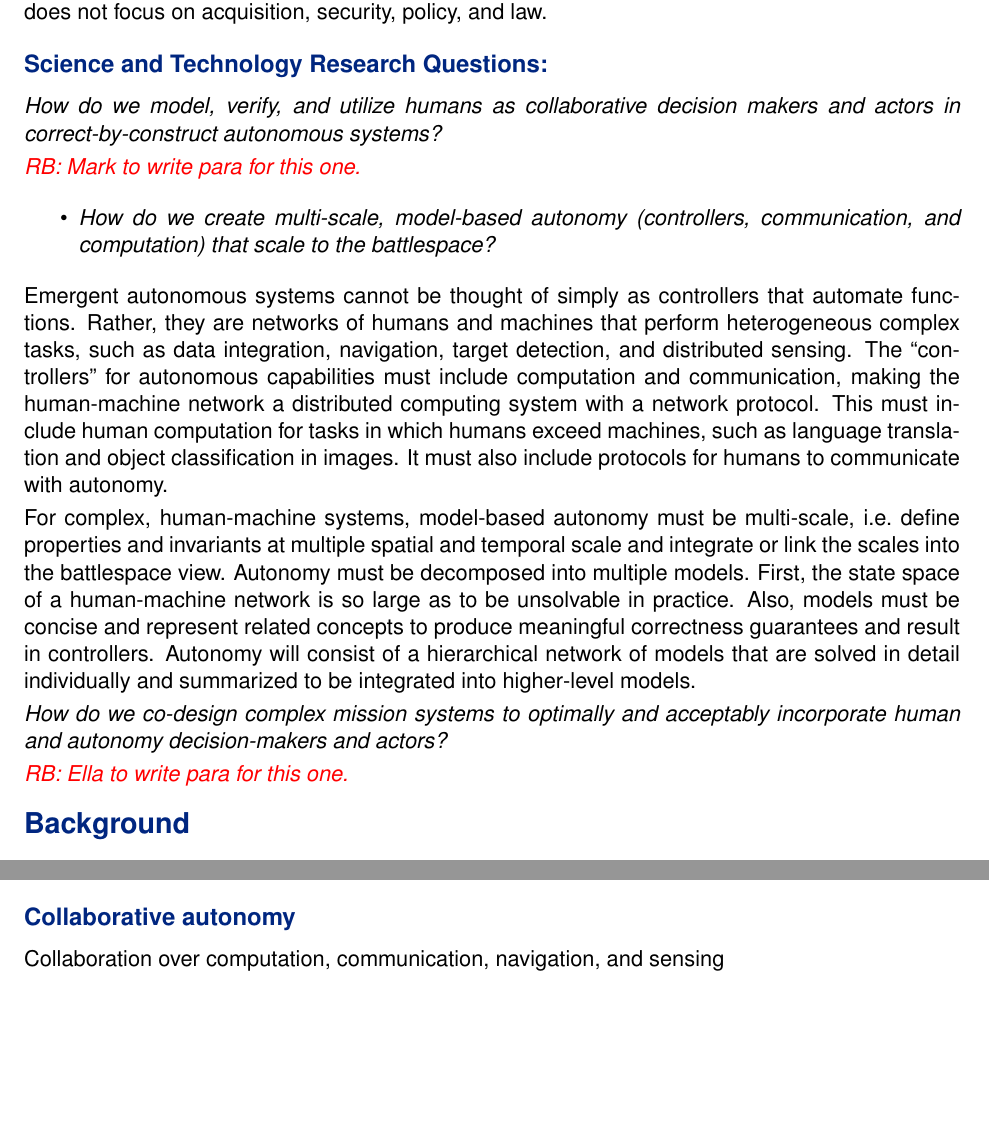
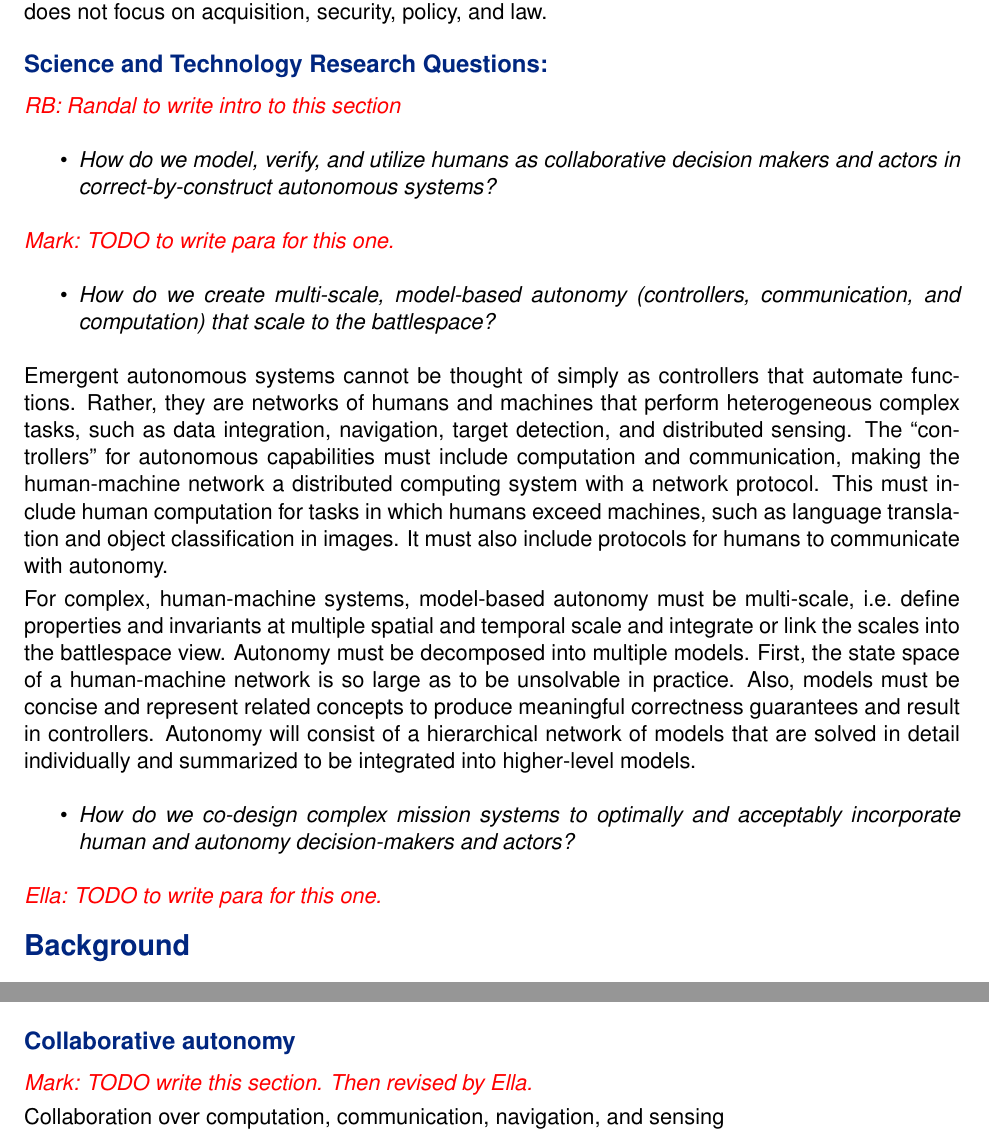
Before and after one commit to randalburns/dssg13_human_autonomy, a LaTeX document (thinkpiece.tex, which reads background.tex, latex_commands.tex, motivation.tex): two parts of pages 2 and 4 of 7 before the commit and two parts of pages 2 and 5 of 7 after it, joined at a grey line, cut so that both start at the same text, the shorter picture padded with empty space. Compiled offline with pdfLaTeX.

Commit message:
TODOS distributed

```diff
--- a/background.tex
+++ b/background.tex
@@ -111,6 +111,8 @@ There is a growing maturity in probabilistic models of human decision making
 
 \subsection*{Collaborative autonomy}
 
+\mc{TODO write this section.  Then revised by Ella.}
+
 Collaboration over computation, communication, navigation, and sensing
 
 Multi-vehicle collaboration
--- a/latex_commands.tex
+++ b/latex_commands.tex
@@ -73,7 +73,8 @@
 %
 %
 \newcommand{\rb}[1]{{\color{red}{\it RB: #1}}}
-\newcommand{\ella}[1]{{\color{red}{\it JoVo: #1}}}
+\newcommand{\ella}[1]{{\color{red}{\it Ella: #1}}}
+\newcommand{\mc}[1]{{\color{red}{\it Mark: #1}}}
 \newcommand{\gabi}[1]{{\color{red}{\it gabi: #1}}}
 % % \newcommand{\dd}[1]{{\color{MyOrange}{\it Vova: #1}}}
 % % \newcommand{\hadoop}{HADOOP}
--- a/motivation.tex
+++ b/motivation.tex
@@ -62,15 +62,19 @@ As such, it does not focus on acquisition, security, policy, and law.
 
 \subsection*{Science and Technology Research Questions:}
 
+\rb{Randal to write intro to this section}
+
 %Key Technical Challenge Areas/Gaps
 %Human-Autonomy Interaction and Collaboration
 %Scalability
 %Machine Intelligence
 %Verification and Validation
 
-\noindent {\em How do we model, verify, and utilize humans as collaborative decision makers and actors in correct-by-construct autonomous systems?}
+\begin{itemize}
+\item {\em How do we model, verify, and utilize humans as collaborative decision makers and actors in correct-by-construct autonomous systems?}
+\end{itemize}
 
-\rb{Mark to write para for this one.}
+\mc{TODO to write para for this one.}
 
 \begin{itemize}
 \item {\em How do we create multi-scale, model-based autonomy (controllers, communication, and computation) that scale to the battlespace?}
@@ -89,6 +93,8 @@ Also, models must be concise and represent related concepts to produce meaningfu
 Autonomy will consist of a hierarchical network of models that are solved in detail individually and summarized to be integrated
 into higher-level models.
 
-\noindent {\em How do we co-design complex mission systems to optimally and acceptably incorporate human and autonomy decision-makers and actors?}
+\begin{itemize}
+\item {\em How do we co-design complex mission systems to optimally and acceptably incorporate human and autonomy decision-makers and actors?}
+\end{itemize}
 
-\rb{Ella to write para for this one.}
+\ella{TODO to write para for this one.}
```
Also changed, not shown: implications.tex (+4 -0 lines), research.tex (+8 -0 lines), background.tex (3 more changed lines).
